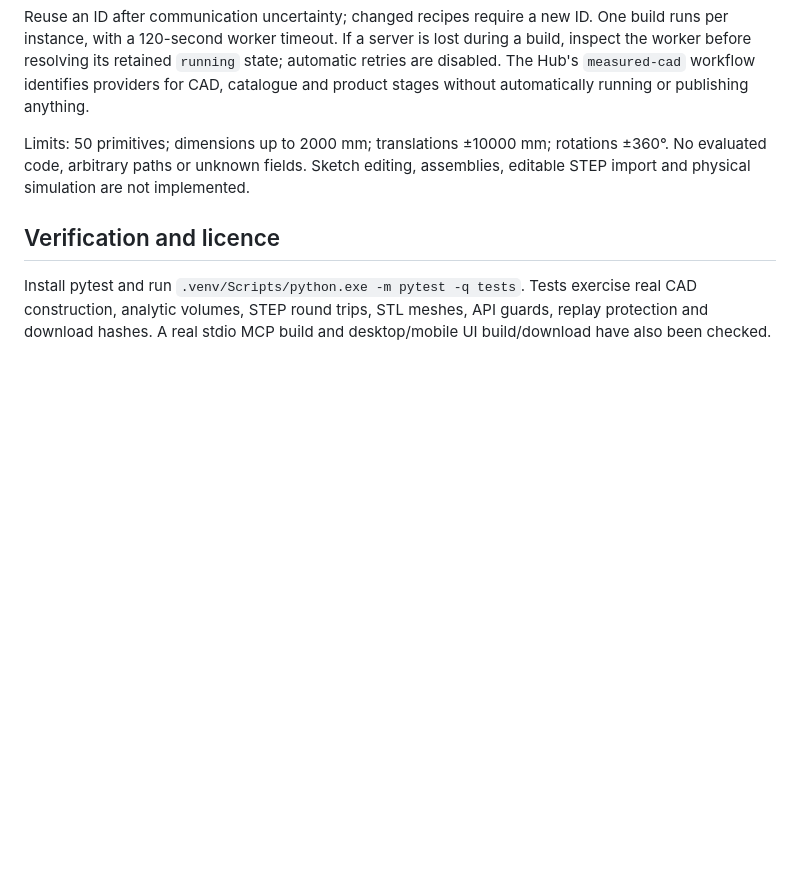
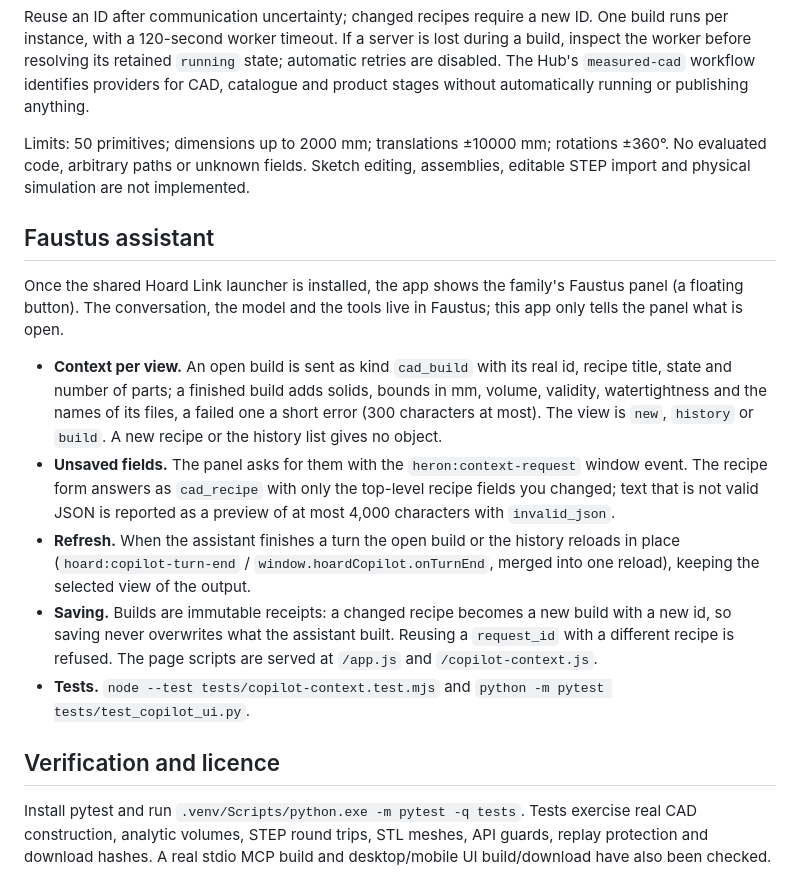
Before and after one commit to Luissalet/HeronsHoard, a Markdown page: README.md, the part around the change. Drawn GitHub-style; blank space fills up the shorter version.

```diff
--- a/README.md
+++ b/README.md
@@ -27,6 +27,16 @@ Reuse an ID after communication uncertainty; changed recipes require a new ID. O
 
 Limits: 50 primitives; dimensions up to 2000 mm; translations ±10000 mm; rotations ±360°. No evaluated code, arbitrary paths or unknown fields. Sketch editing, assemblies, editable STEP import and physical simulation are not implemented.
 
+## Faustus assistant
+
+Once the shared Hoard Link launcher is installed, the app shows the family's Faustus panel (a floating button). The conversation, the model and the tools live in Faustus; this app only tells the panel what is open.
+
+- **Context per view.** An open build is sent as kind `cad_build` with its real id, recipe title, state and number of parts; a finished build adds solids, bounds in mm, volume, validity, watertightness and the names of its files, a failed one a short error (300 characters at most). The view is `new`, `history` or `build`. A new recipe or the history list gives no object.
+- **Unsaved fields.** The panel asks for them with the `heron:context-request` window event. The recipe form answers as `cad_recipe` with only the top-level recipe fields you changed; text that is not valid JSON is reported as a preview of at most 4,000 characters with `invalid_json`.
+- **Refresh.** When the assistant finishes a turn the open build or the history reloads in place (`hoard:copilot-turn-end` / `window.hoardCopilot.onTurnEnd`, merged into one reload), keeping the selected view of the output.
+- **Saving.** Builds are immutable receipts: a changed recipe becomes a new build with a new id, so saving never overwrites what the assistant built. Reusing a `request_id` with a different recipe is refused. The page scripts are served at `/app.js` and `/copilot-context.js`.
+- **Tests.** `node --test tests/copilot-context.test.mjs` and `python -m pytest tests/test_copilot_ui.py`.
+
 ## Verification and licence
 
 Install pytest and run `.venv/Scripts/python.exe -m pytest -q tests`. Tests exercise real CAD construction, analytic volumes, STEP round trips, STL meshes, API guards, replay protection and download hashes. A real stdio MCP build and desktop/mobile UI build/download have also been checked.
```
Also changed, not shown: README.es.md (+10 -0 lines).
